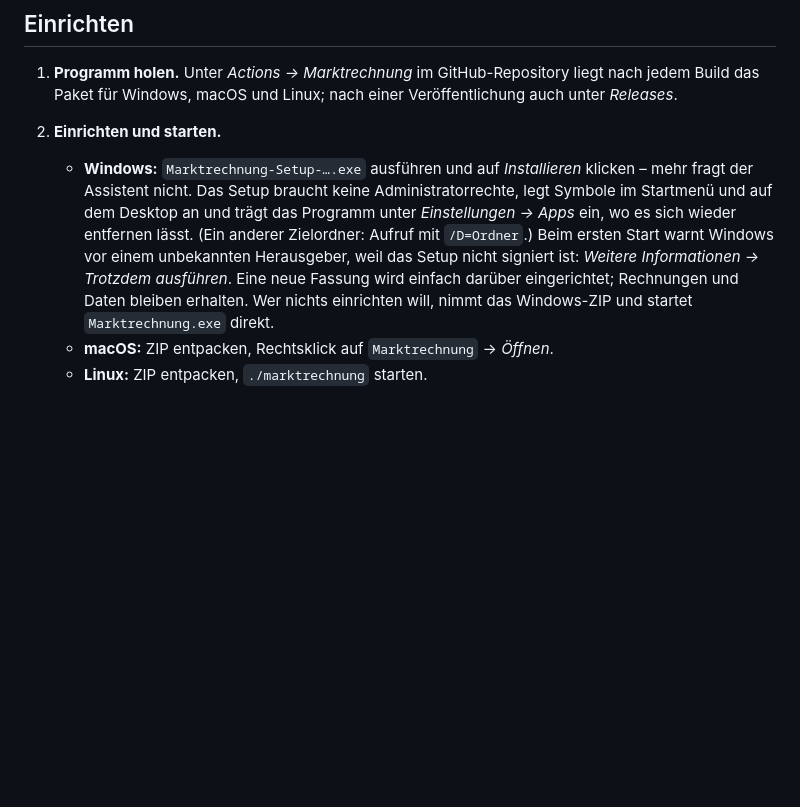
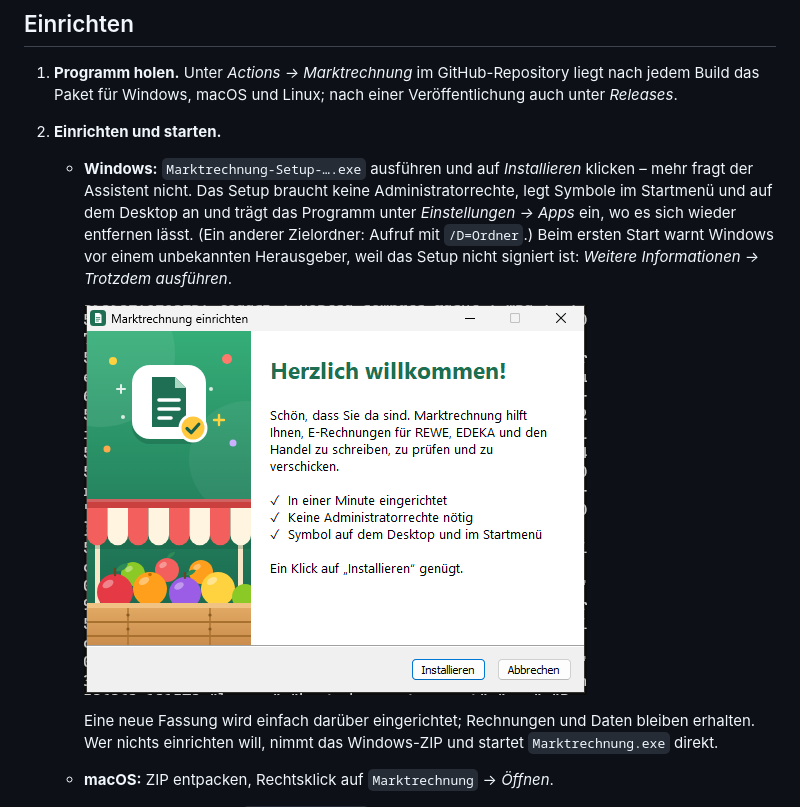
Before and after one commit to widder92/hello-world, a Markdown page: erechnung/README.md, the part around the change. Drawn GitHub-style; pictures changed too: erechnung/docs/setup-windows.png (added); blank space fills up the shorter version.

Commit message:
Marktrechnung: Texte im Setup-Assistenten, Bild des Setups in der Anleitung
Der Hinweis beim Entfernen passt jetzt ganz auf die Seite; die Zeilen der
Begrüßung bei einer Aktualisierung brechen nicht mehr um.

Co-Authored-By: Claude Fable 5.2 <noreply@anthropic.com>
Claude-Session: https://claude.ai/code/session_01V83naUpM3wKwngau5Rk1Jy

```diff
--- a/erechnung/README.md
+++ b/erechnung/README.md
@@ -71,9 +71,13 @@ sagt in einfachen Worten, was fehlt.
      *Installieren* klicken – mehr fragt der Assistent nicht. Das Setup braucht
      keine Administratorrechte, legt Symbole im Startmenü und auf dem Desktop
      an und trägt das Programm unter *Einstellungen → Apps* ein, wo es sich
-     wieder entfernen lässt. (Ein anderer Zielordner: Aufruf mit `/D=Ordner`.) Beim ersten Start warnt Windows vor einem
-     unbekannten Herausgeber, weil das Setup nicht signiert ist: *Weitere
-     Informationen → Trotzdem ausführen*.
+     wieder entfernen lässt. (Ein anderer Zielordner: Aufruf mit `/D=Ordner`.)
+     Beim ersten Start warnt Windows vor einem unbekannten Herausgeber, weil
+     das Setup nicht signiert ist: *Weitere Informationen → Trotzdem
+     ausführen*.
+
+     ![Setup unter Windows](docs/setup-windows.png)
+
      Eine neue Fassung wird einfach darüber eingerichtet; Rechnungen und
      Daten bleiben erhalten. Wer nichts einrichten will, nimmt das
      Windows-ZIP und startet `Marktrechnung.exe` direkt.
```
Also changed, not shown: 1 other file.
